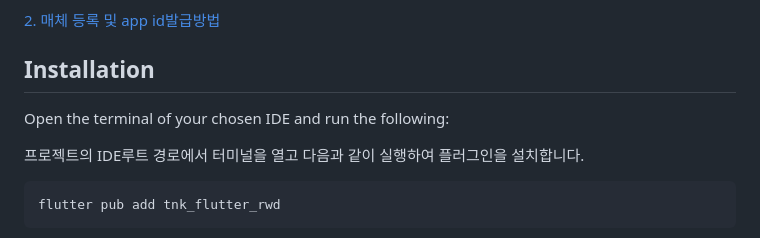
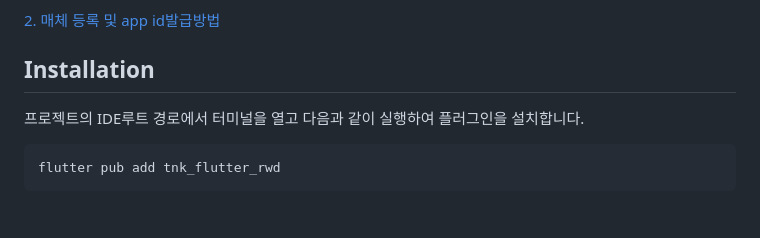
Before and after one commit to tnkfactory/tnk_flutter_rwd_plugin, a Markdown page: guide_ios.md, the part around the change. Drawn GitHub-style; blank space fills up the shorter version.

```diff
--- a/guide_ios.md
+++ b/guide_ios.md
@@ -19,8 +19,6 @@ Tnk의 SDK를 적용하여 게시앱을 구현하는 것은 크게 3단계로
 
 
 ## Installation
-
-Open the terminal of your chosen IDE and run the following:
 
 프로젝트의 IDE루트 경로에서 터미널을 열고 다음과 같이 실행하여 플러그인을 설치합니다.
 
```
